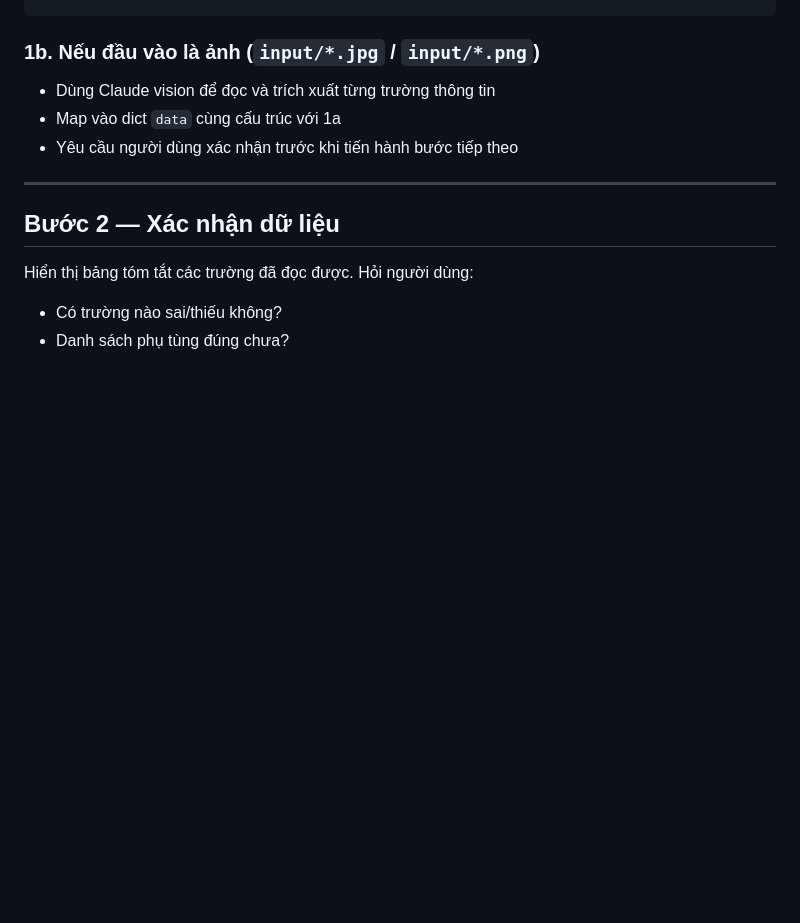
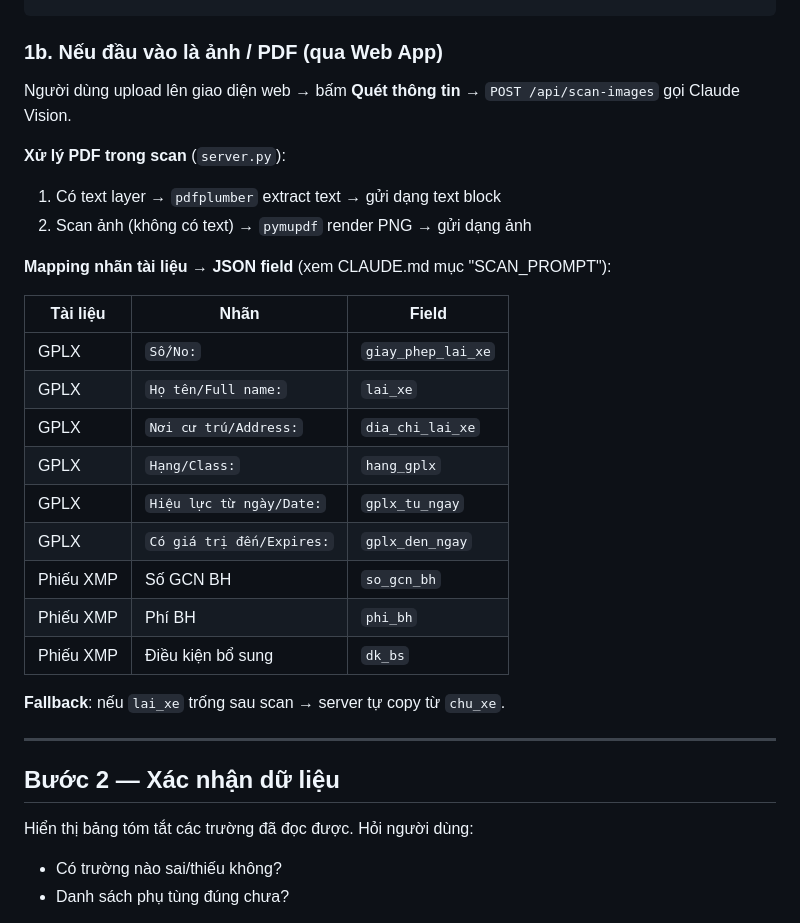
Before and after one commit to chinhnhpti013/bieumauxe, a Markdown page: .claude/skill.md, the part around the change. Rendered like a GitHub page; blank space fills up the shorter version.

````diff
--- a/.claude/skill.md
+++ b/.claude/skill.md
@@ -41,11 +41,29 @@ for row in ws_pt.iter_rows(min_row=2, values_only=True):
         })
 ```
 
-### 1b. Nếu đầu vào là ảnh (`input/*.jpg` / `input/*.png`)
+### 1b. Nếu đầu vào là ảnh / PDF (qua Web App)
 
-- Dùng Claude vision để đọc và trích xuất từng trường thông tin
-- Map vào dict `data` cùng cấu trúc với 1a
-- Yêu cầu người dùng xác nhận trước khi tiến hành bước tiếp theo
+Người dùng upload lên giao diện web → bấm **Quét thông tin** → `POST /api/scan-images` gọi Claude Vision.
+
+**Xử lý PDF trong scan** (`server.py`):
+1. Có text layer → `pdfplumber` extract text → gửi dạng text block
+2. Scan ảnh (không có text) → `pymupdf` render PNG → gửi dạng ảnh
+
+**Mapping nhãn tài liệu → JSON field** (xem CLAUDE.md mục "SCAN_PROMPT"):
+
+| Tài liệu | Nhãn | Field |
+|----------|------|-------|
+| GPLX | `Số/No:` | `giay_phep_lai_xe` |
+| GPLX | `Họ tên/Full name:` | `lai_xe` |
+| GPLX | `Nơi cư trú/Address:` | `dia_chi_lai_xe` |
+| GPLX | `Hạng/Class:` | `hang_gplx` |
+| GPLX | `Hiệu lực từ ngày/Date:` | `gplx_tu_ngay` |
+| GPLX | `Có giá trị đến/Expires:` | `gplx_den_ngay` |
+| Phiếu XMP | Số GCN BH | `so_gcn_bh` |
+| Phiếu XMP | Phí BH | `phi_bh` |
+| Phiếu XMP | Điều kiện bổ sung | `dk_bs` |
+
+**Fallback**: nếu `lai_xe` trống sau scan → server tự copy từ `chu_xe`.
 
 ---
 
````
Also changed, not shown: CLAUDE.md (+50 -0 lines).
